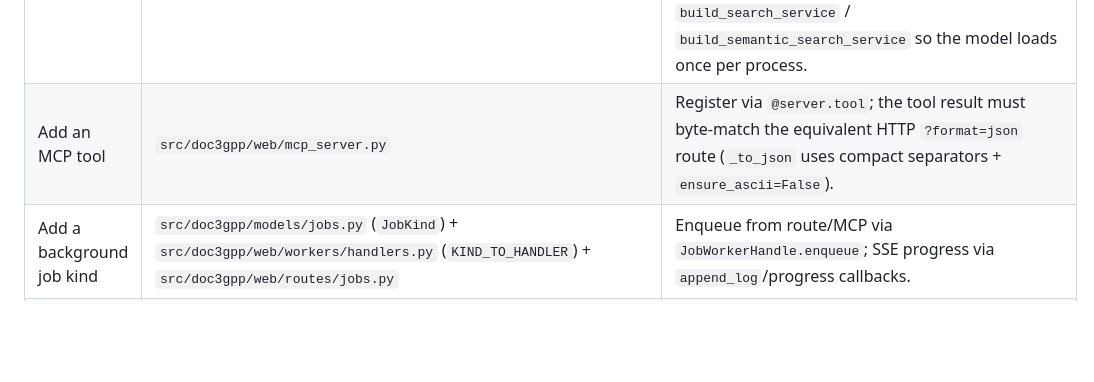
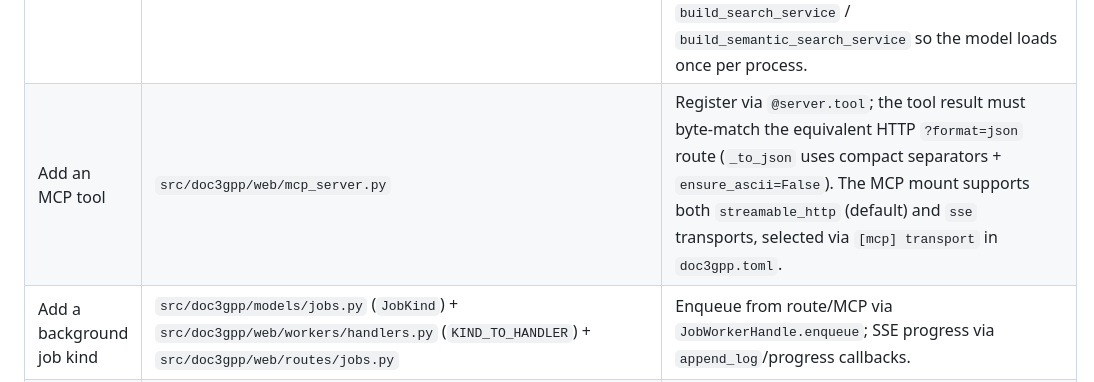
Before and after one commit to jerrywang121/doc3gpp, a Markdown page: AGENTS.md, the part around the change. Drawn GitHub-style; blank space fills up the shorter version.

```diff
--- a/AGENTS.md
+++ b/AGENTS.md
@@ -83,7 +83,7 @@ For the full symbol-to-file table, see
 | Add an embedding model | `src/doc3gpp/services/embedding/embedder.py` | Lazy model load; `Embedder` Protocol in `repository/protocols.py`. |
 | Add a vector DDL change | `src/doc3gpp/storage/db/migrate.py` (`_create_vector_schema`) + `src/doc3gpp/storage/repositories/vector_sql.py` | Gated on sqlite + sqlite-vec. |
 | Add a web route / HTML page | `src/doc3gpp/web/routes/` + `src/doc3gpp/web/render.py` + templates in `src/doc3gpp/web/templates/` + `src/doc3gpp/web/filters.py` (`is_htmx_request`) | Routes are thin adapters over services via `web/deps.py` `Depends` helpers; keep HTML/JSON/CLI output byte-consistent. List routes that pair with an HTMX filter form (e.g. meetings / tdocs / wis / search) must render a `partials/<resource>_results.html` fragment when the request sets `HX-Request: true` and the full page otherwise — the `outerHTML` swap target `#results` only fits a fragment, not a full HTML document. The tdoc detail page's Parse card enqueues `POST /jobs/parse/tdocs` (single-tdoc filter) and polls `partials/job_status.html` via `static/js/tdoc_parse.js`; the search pages share a 5-column grid form with a `sem` rerank input on `/search` and full filter parity on `/search/sem`. The web app builds ONE shared `SentenceTransformerEmbedder` in `build_state` and injects it into `build_tdoc_cr_service` / `build_search_service` / `build_semantic_search_service` so the model loads once per process. |
-| Add an MCP tool | `src/doc3gpp/web/mcp_server.py` | Register via `@server.tool`; the tool result must byte-match the equivalent HTTP `?format=json` route (`_to_json` uses compact separators + `ensure_ascii=False`). |
+| Add an MCP tool | `src/doc3gpp/web/mcp_server.py` | Register via `@server.tool`; the tool result must byte-match the equivalent HTTP `?format=json` route (`_to_json` uses compact separators + `ensure_ascii=False`). The MCP mount supports both `streamable_http` (default) and `sse` transports, selected via `[mcp] transport` in `doc3gpp.toml`. |
 | Add a background job kind | `src/doc3gpp/models/jobs.py` (`JobKind`) + `src/doc3gpp/web/workers/handlers.py` (`KIND_TO_HANDLER`) + `src/doc3gpp/web/routes/jobs.py` | Enqueue from route/MCP via `JobWorkerHandle.enqueue`; SSE progress via `append_log`/progress callbacks. |
 | Change job repo / worker | `src/doc3gpp/storage/repositories/jobs_sql.py` + `src/doc3gpp/web/workers/job_worker.py` + `src/doc3gpp/web/state.py` (`JobWorkerHandle`) | `get_job_repo` / `get_job_worker` deps in `web/deps.py`; tests override them. |
 | Add a `server` CLI command | `src/doc3gpp/cli_server.py` | Each subcommand starts with `_require_server_enabled(settings)`; OS install delegates to `web/install.py`. |
```
Also changed, not shown: docs/web-server.md (+11 -3 lines).
